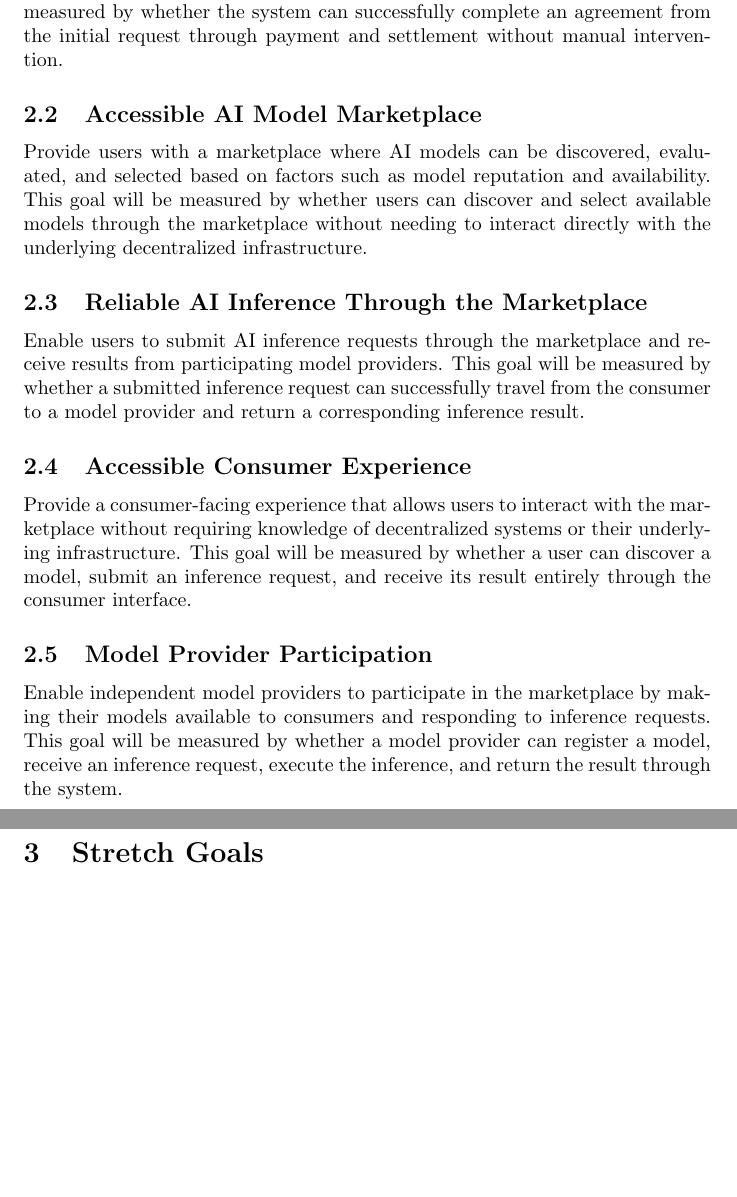
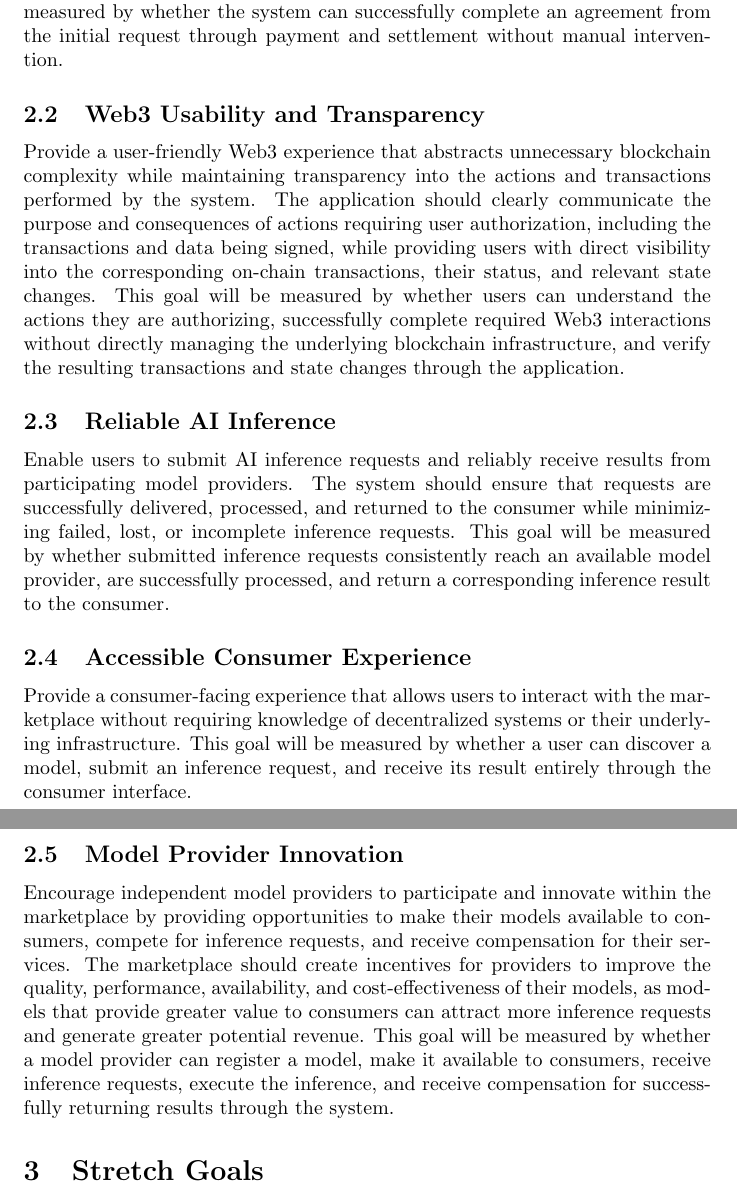
Before and after one commit to robertLam04/daiim, a LaTeX document (docs/ProblemStatementAndGoals/ProblemStatement.tex): two parts of pages 3 and 4 of 5 before the commit and two parts of pages 3 and 4 of 6 after it, joined at a grey line, cut so that both start at the same text, the shorter picture padded with empty space. Compiled offline with pdfLaTeX; a LaTeX package or settings file that is missing is left out.

Commit message:
Added,edited and removed goals

```diff
--- a/docs/ProblemStatementAndGoals/ProblemStatement.tex
+++ b/docs/ProblemStatementAndGoals/ProblemStatement.tex
@@ -102,21 +103,30 @@ goal will be measured by whether the system can successfully complete an
 agreement from the initial request through payment and settlement without
 manual intervention.
 
-\subsection{Accessible AI Model Marketplace}
+\subsection{Web3 Usability and Transparency}
 
-Provide users with a marketplace where AI models can be discovered,
-evaluated, and selected based on factors such as model reputation and
-availability. This goal will be measured by whether users can discover
-and select available models through the marketplace without needing to
-interact directly with the underlying decentralized infrastructure.
+Provide a user-friendly Web3 experience that abstracts unnecessary
+blockchain complexity while maintaining transparency into the actions and
+transactions performed by the system. The application should clearly
+communicate the purpose and consequences of actions requiring user
+authorization, including the transactions and data being signed, while
+providing users with direct visibility into the corresponding on-chain
+transactions, their status, and relevant state changes. This goal will be
+measured by whether users can understand the actions they are authorizing,
+successfully complete required Web3 interactions without directly
+managing the underlying blockchain infrastructure, and verify the
+resulting transactions and state changes through the application.
 
-\subsection{Reliable AI Inference Through the Marketplace}
 
-Enable users to submit AI inference requests through the marketplace and
-receive results from participating model providers. This goal will be
-measured by whether a submitted inference request can successfully travel
-from the consumer to a model provider and return a corresponding
-inference result.
+\subsection{Reliable AI Inference}
+
+Enable users to submit AI inference requests and reliably receive results
+from participating model providers. The system should ensure that
+requests are successfully delivered, processed, and returned to the
+consumer while minimizing failed, lost, or incomplete inference
+requests. This goal will be measured by whether submitted inference
+requests consistently reach an available model provider, are successfully
+processed, and return a corresponding inference result to the consumer.
 
 \subsection{Accessible Consumer Experience}
 
@@ -126,13 +136,19 @@ their underlying infrastructure. This goal will be measured by whether a
 user can discover a model, submit an inference request, and receive its
 result entirely through the consumer interface.
 
-\subsection{Model Provider Participation}
+\subsection{Model Provider Innovation}
 
-Enable independent model providers to participate in the marketplace by
-making their models available to consumers and responding to inference
-requests. This goal will be measured by whether a model provider can
-register a model, receive an inference request, execute the inference,
-and return the result through the system.
+Encourage independent model providers to participate and innovate within
+the marketplace by providing opportunities to make their models available
+to consumers, compete for inference requests, and receive compensation
+for their services. The marketplace should create incentives for
+providers to improve the quality, performance, availability, and
+cost-effectiveness of their models, as models that provide greater value
+to consumers can attract more inference requests and generate greater
+potential revenue. This goal will be measured by whether a model provider
+can register a model, make it available to consumers, receive inference
+requests, execute the inference, and receive compensation for
+successfully returning results through the system.
 
 
 
```
Also changed, not shown: docs/ProblemStatementAndGoals/ProblemStatement.tex (7 more changed lines).
